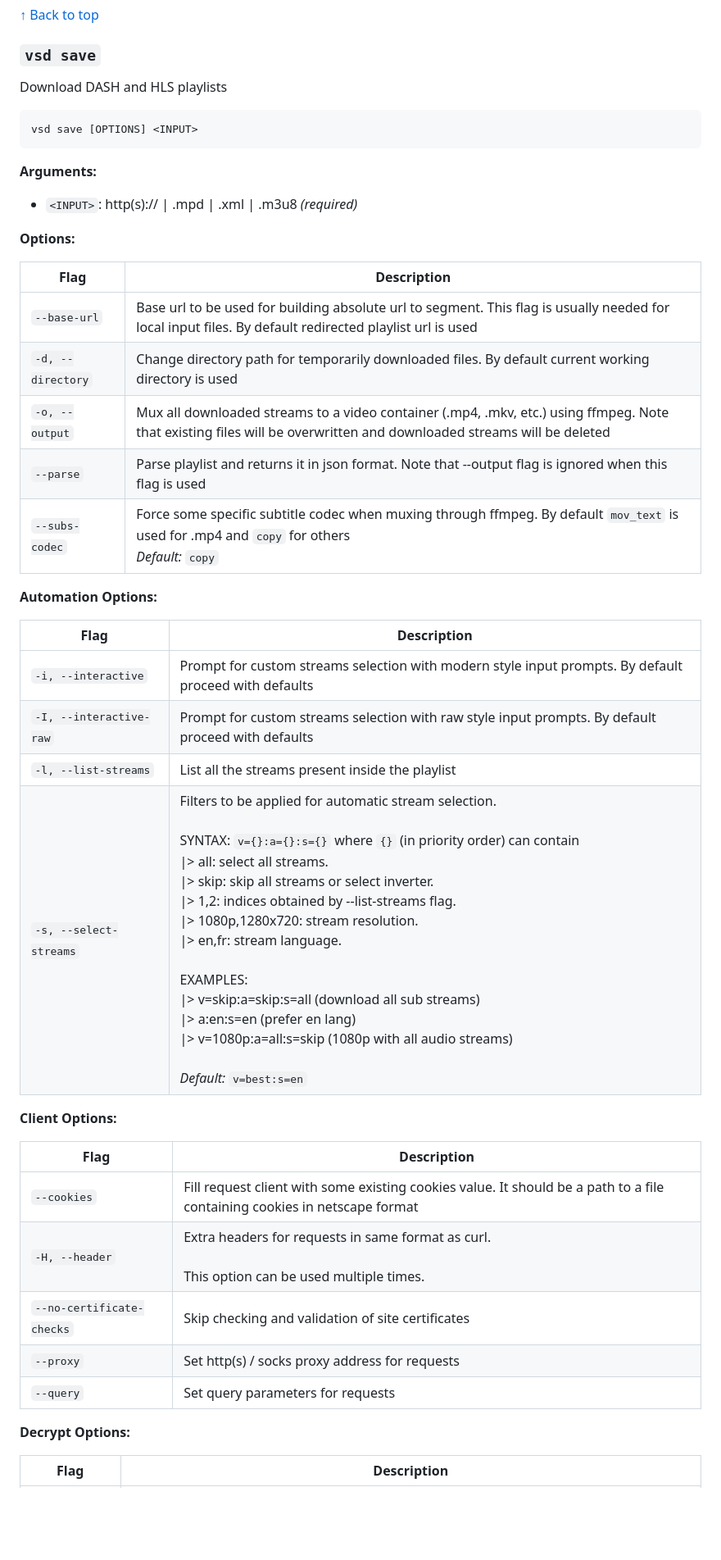
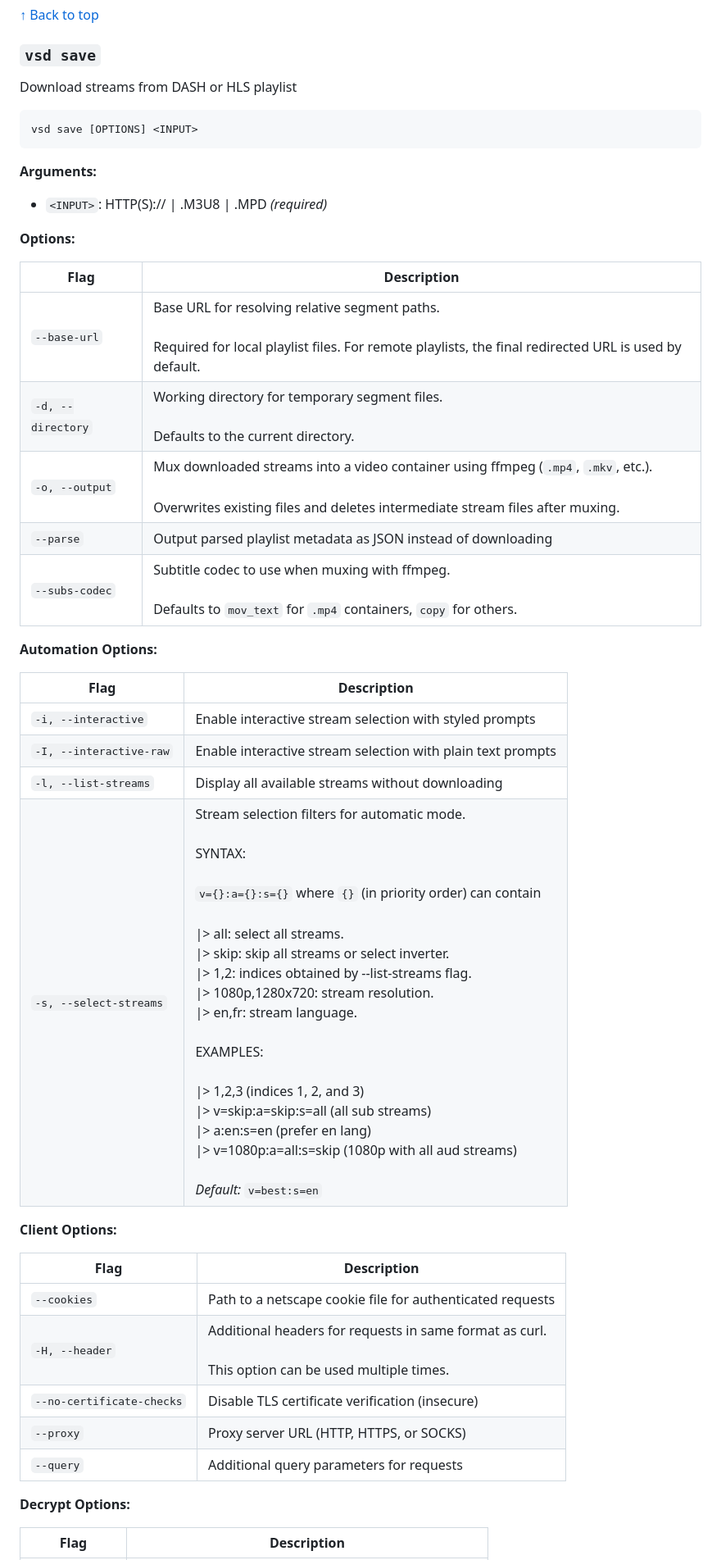
Before and after one commit to clitic/vsd, a Markdown page: docs/cli.md, the part around one of its changes. Shown at 82% size. Rendered like a GitHub page; blank space fills up the shorter version.

````diff
--- a/docs/cli.md
+++ b/docs/cli.md
@@ -161,7 +159,7 @@ At least two files must match the provided patterns. *(required)*
 
 ### `vsd save`
 
-Download DASH and HLS playlists
+Download streams from DASH or HLS playlist
 
 ```
 vsd save [OPTIONS] <INPUT>
@@ -169,36 +167,36 @@ vsd save [OPTIONS] <INPUT>
 
 **Arguments:**
 
-- `<INPUT>`: http(s):// | .mpd | .xml | .m3u8 *(required)*
+- `<INPUT>`: HTTP(S):// | .M3U8 | .MPD *(required)*
 
 **Options:**
 
 | Flag | Description |
 |------|-------------|
-| `--base-url` | Base url to be used for building absolute url to segment. This flag is usually needed for local input files. By default redirected playlist url is used |
-| `-d, --directory` | Change directory path for temporarily downloaded files. By default current working directory is used |
-| `-o, --output` | Mux all downloaded streams to a video container (.mp4, .mkv, etc.) using ffmpeg. Note that existing files will be overwritten and downloaded streams will be deleted |
-| `--parse` | Parse playlist and returns it in json format. Note that --output flag is ignored when this flag is used |
-| `--subs-codec` | Force some specific subtitle codec when muxing through ffmpeg. By default `mov_text` is used for .mp4 and `copy` for others<br>*Default:* `copy` |
+| `--base-url` | Base URL for resolving relative segment paths.<br><br>Required for local playlist files. For remote playlists, the final redirected URL is used by default. |
+| `-d, --directory` | Working directory for temporary segment files.<br><br>Defaults to the current directory. |
+| `-o, --output` | Mux downloaded streams into a video container using ffmpeg (`.mp4`, `.mkv`, etc.).<br><br>Overwrites existing files and deletes intermediate stream files after muxing. |
+| `--parse` | Output parsed playlist metadata as JSON instead of downloading |
+| `--subs-codec` | Subtitle codec to use when muxing with ffmpeg.<br><br>Defaults to `mov_text` for `.mp4` containers, `copy` for others. |
 
 **Automation Options:**
 
 | Flag | Description |
 |------|-------------|
-| `-i, --interactive` | Prompt for custom streams selection with modern style input prompts. By default proceed with defaults |
-| `-I, --interactive-raw` | Prompt for custom streams selection with raw style input prompts. By default proceed with defaults |
-| `-l, --list-streams` | List all the streams present inside the playlist |
-| `-s, --select-streams` | Filters to be applied for automatic stream selection.<br><br>SYNTAX: `v={}:a={}:s={}` where `{}` (in priority order) can contain<br>\|> all: select all streams.<br>\|> skip: skip all streams or select inverter.<br>\|> 1,2: indices obtained by --list-streams flag.<br>\|> 1080p,1280x720: stream resolution.<br>\|> en,fr: stream language.<br><br>EXAMPLES:<br>\|> v=skip:a=skip:s=all (download all sub streams)<br>\|> a:en:s=en (prefer en lang)<br>\|> v=1080p:a=all:s=skip (1080p with all audio streams)<br><br>*Default:* `v=best:s=en` |
+| `-i, --interactive` | Enable interactive stream selection with styled prompts |
+| `-I, --interactive-raw` | Enable interactive stream selection with plain text prompts |
+| `-l, --list-streams` | Display all available streams without downloading |
+| `-s, --select-streams` | Stream selection filters for automatic mode.<br><br>SYNTAX:<br><br>`v={}:a={}:s={}` where `{}` (in priority order) can contain<br><br>\|> all: select all streams.<br>\|> skip: skip all streams or select inverter.<br>\|> 1,2: indices obtained by --list-streams flag.<br>\|> 1080p,1280x720: stream resolution.<br>\|> en,fr: stream language.<br><br>EXAMPLES:<br><br>\|> 1,2,3 (indices 1, 2, and 3)<br>\|> v=skip:a=skip:s=all (all sub streams)<br>\|> a:en:s=en (prefer en lang)<br>\|> v=1080p:a=all:s=skip (1080p with all aud streams)<br><br>*Default:* `v=best:s=en` |
 
 **Client Options:**
 
 | Flag | Description |
 |------|-------------|
-| `--cookies` | Fill request client with some existing cookies value. It should be a path to a file containing cookies in netscape format |
-| `-H, --header` | Extra headers for requests in same format as curl.<br><br>This option can be used multiple times. |
-| `--no-certificate-checks` | Skip checking and validation of site certificates |
-| `--proxy` | Set http(s) / socks proxy address for requests |
-| `--query` | Set query parameters for requests |
+| `--cookies` | Path to a netscape cookie file for authenticated requests |
+| `-H, --header` | Additional headers for requests in same format as curl.<br><br>This option can be used multiple times. |
+| `--no-certificate-checks` | Disable TLS certificate verification (insecure) |
+| `--proxy` | Proxy server URL (HTTP, HTTPS, or SOCKS) |
+| `--query` | Additional query parameters for requests |
 
 **Decrypt Options:**
 
````
Also changed, not shown: other parts of docs/cli.md (+25 -27 lines).
